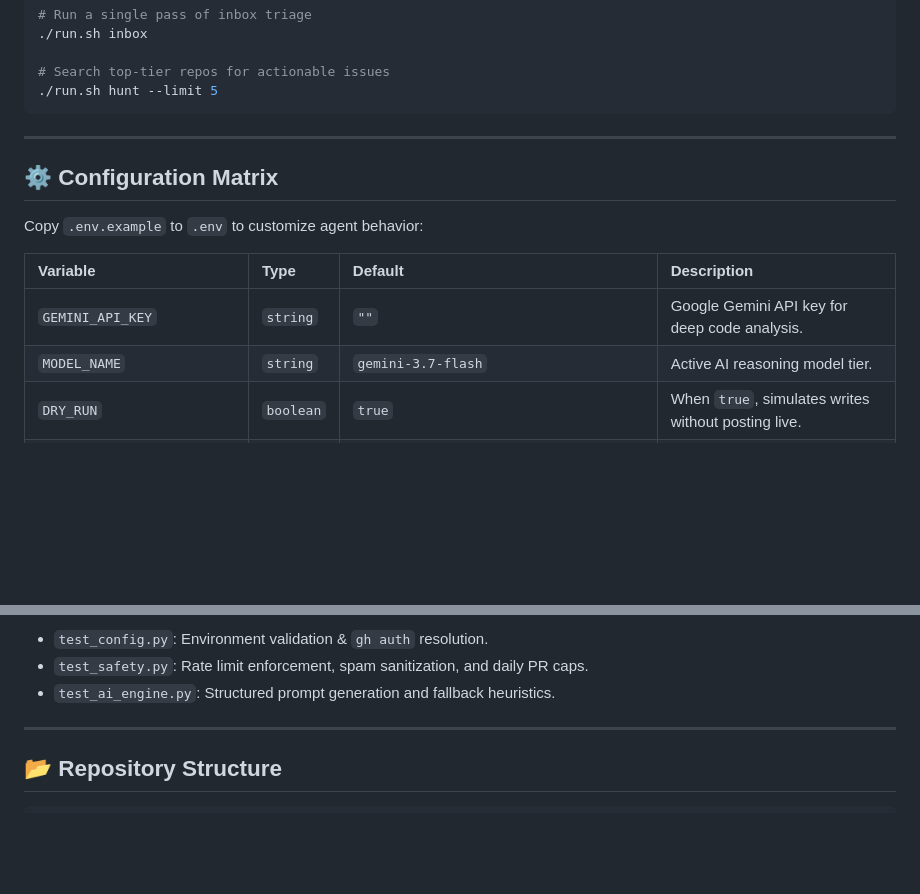
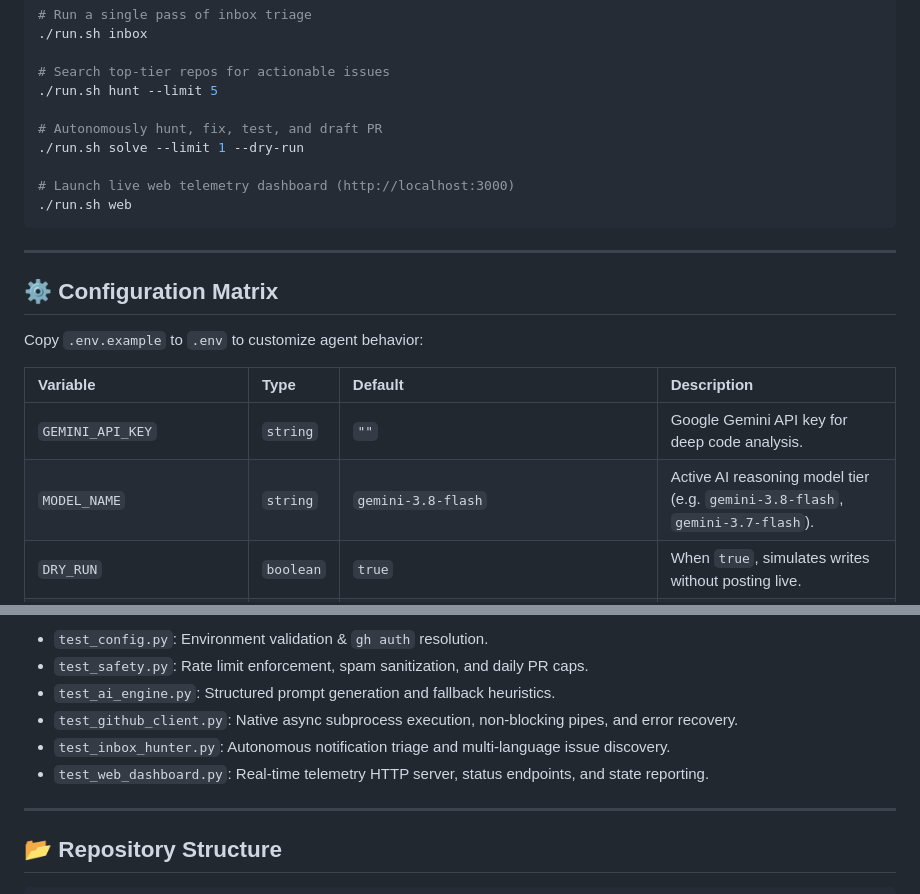
Before and after one commit to satiricalguru/Github-Autonomous-Agent, a Markdown page: README.md, 2 parts joined by grey strips. Rendered like a GitHub page; blank space fills up the shorter version.

Commit message:
docs: align README with full CLI capabilities, active Gemini 3.8/3.7 models, and 6-suite test matrix

````diff
--- a/README.md
+++ b/README.md
@@ -149,6 +149,12 @@ cd Github-Agent
 
 # Search top-tier repos for actionable issues
 ./run.sh hunt --limit 5
+
+# Autonomously hunt, fix, test, and draft PR
+./run.sh solve --limit 1 --dry-run
+
+# Launch live web telemetry dashboard (http://localhost:3000)
+./run.sh web
 ```
 
 ---
@@ -160,7 +166,7 @@ Copy `.env.example` to `.env` to customize agent behavior:
 | Variable | Type | Default | Description |
 | :--- | :--- | :--- | :--- |
 | `GEMINI_API_KEY` | `string` | `""` | Google Gemini API key for deep code analysis. |
-| `MODEL_NAME` | `string` | `gemini-3.7-flash` | Active AI reasoning model tier. |
+| `MODEL_NAME` | `string` | `gemini-3.8-flash` | Active AI reasoning model tier (e.g. `gemini-3.8-flash`, `gemini-3.7-flash`). |
 | `DRY_RUN` | `boolean` | `true` | When `true`, simulates writes without posting live. |
 | `GITHUB_TOKEN` | `string` | `""` | Personal Access Token (auto-resolved from `gh auth` if empty). |
 | `INBOX_POLL_INTERVAL` | `integer` | `60` | Seconds between inbox notification checks. |
@@ -251,6 +257,9 @@ python3 -m unittest discover tests/
 - `test_config.py`: Environment validation & `gh auth` resolution.
 - `test_safety.py`: Rate limit enforcement, spam sanitization, and daily PR caps.
 - `test_ai_engine.py`: Structured prompt generation and fallback heuristics.
+- `test_github_client.py`: Native async subprocess execution, non-blocking pipes, and error recovery.
+- `test_inbox_hunter.py`: Autonomous notification triage and multi-language issue discovery.
+- `test_web_dashboard.py`: Real-time telemetry HTTP server, status endpoints, and state reporting.
 
 ---
 
````
Also changed, not shown: other parts of README.md (+2 -2 lines).
